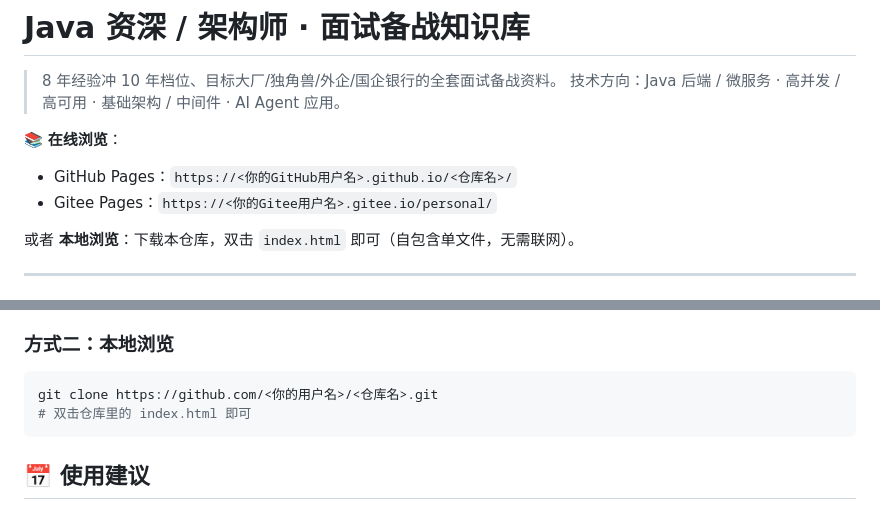
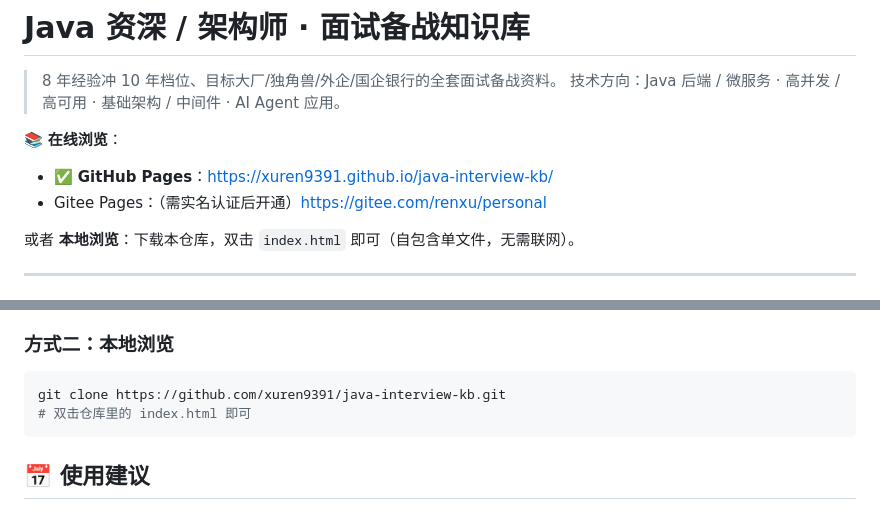
Before and after one commit to xuren9391/java-interview-kb, a Markdown page: README.md, 2 parts joined by grey strips. Rendered like a GitHub page.

Commit message:
docs: 更新 README 在线访问地址

````diff
--- a/README.md
+++ b/README.md
@@ -4,8 +4,8 @@
 > 技术方向：Java 后端 / 微服务 · 高并发 / 高可用 · 基础架构 / 中间件 · AI Agent 应用。
 
 📚 **在线浏览**：
-- GitHub Pages：`https://<你的GitHub用户名>.github.io/<仓库名>/`
-- Gitee Pages：`https://<你的Gitee用户名>.gitee.io/personal/`
+- ✅ **GitHub Pages**：https://xuren9391.github.io/java-interview-kb/
+- Gitee Pages：（需实名认证后开通）https://gitee.com/renxu/personal
 
 或者 **本地浏览**：下载本仓库，双击 `index.html` 即可（自包含单文件，无需联网）。
 
@@ -59,7 +59,7 @@
 
 ### 方式二：本地浏览
 ```bash
-git clone https://github.com/<你的用户名>/<仓库名>.git
+git clone https://github.com/xuren9391/java-interview-kb.git
 # 双击仓库里的 index.html 即可
 ```
 
````
